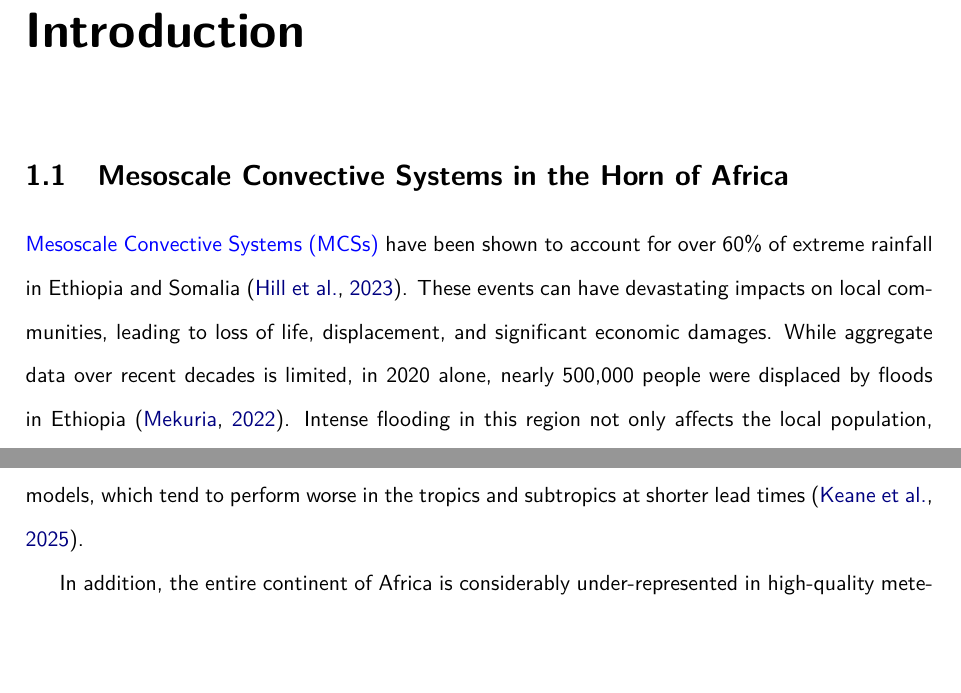
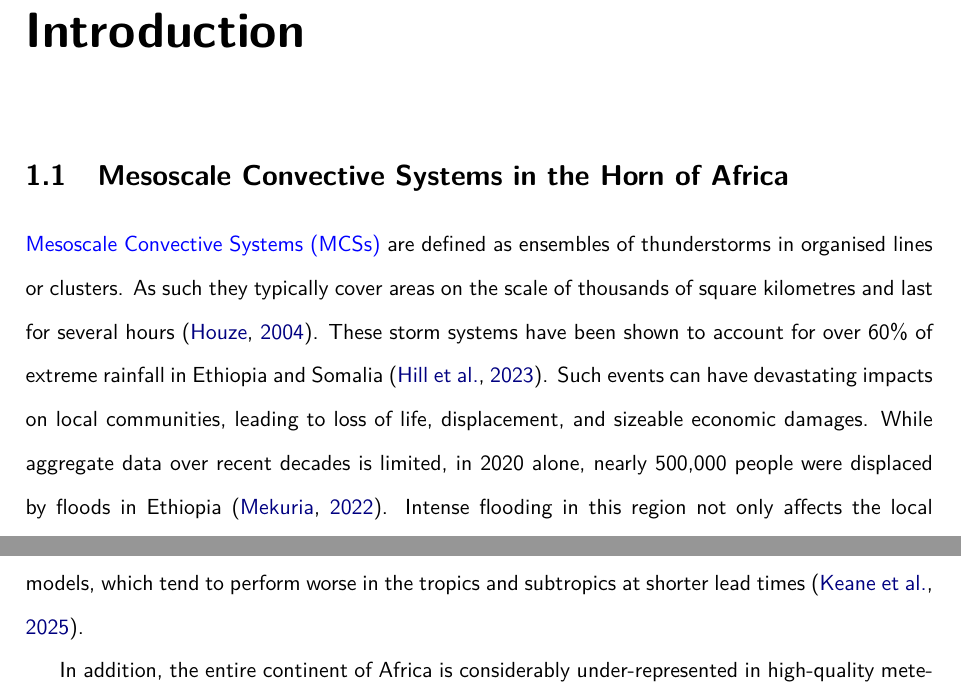
Before and after one commit to seangtkelley/uor-msc-dissertation-xai-african-storms, a LaTeX thesis (report/thesis.tex, which reads report/chapters/introduction.tex): two parts of pages 13 and 14 of 69, joined at a grey line, cut so that both start at the same text, the shorter picture padded with empty space. Compiled offline with pdfLaTeX.

Commit message:
added preamble to intro defining mcs

```diff
--- a/report/chapters/introduction.tex
+++ b/report/chapters/introduction.tex
@@ -3,7 +3,7 @@
 
 \section{Mesoscale Convective Systems in the Horn of Africa}
 
-\acrfullpl{mcs} have been shown to account for over 60\% of extreme rainfall in Ethiopia and Somalia \citep{Hill2023}. These events can have devastating impacts on local communities, leading to loss of life, displacement, and significant economic damages. While aggregate data over recent decades is limited, in 2020 alone, nearly 500,000 people were displaced by floods in Ethiopia \citep{Mekuria2022}. Intense flooding in this region not only affects the local population, but can also impact countries as far as Egypt as the Ethiopian Highlands are a watershed origin for countless rivers \citep{Mamo2019,Legese2020,Zaroug2014}. Projections also show that climate change is likely to alter the frequency and intensity of these storms \citep{Endris2019,Das2016,Li2023}. Thus, it is important to understand the factors which contribute to the intensification and propagation of \acrshortpl{mcs} in this region.
+\acrfullpl{mcs} are defined as ensembles of thunderstorms in organised lines or clusters. As such they typically cover areas on the scale of thousands of square kilometres and last for several hours \citep{Houze2004}. These storm systems have been shown to account for over 60\% of extreme rainfall in Ethiopia and Somalia \citep{Hill2023}. Such events can have devastating impacts on local communities, leading to loss of life, displacement, and sizeable economic damages. While aggregate data over recent decades is limited, in 2020 alone, nearly 500,000 people were displaced by floods in Ethiopia \citep{Mekuria2022}. Intense flooding in this region not only affects the local population, but can also impact countries as far as Egypt as the Ethiopian Highlands are a watershed origin for countless rivers \citep{Mamo2019,Legese2020,Zaroug2014}. Projections also show that climate change is likely to alter the frequency and intensity of these storms \citep{Endris2019,Das2016,Li2023}. Thus, it is important to understand the factors which contribute to the intensification and propagation of \acrshortpl{mcs} in this region.
 
 The Horn of Africa (Figure \ref{fig:horn-of-africa}) has a unique confluence of large-scale climatic variability that affect \acrshort{mcs} development. In contrast to Sub-Saharan West Africa, the \acrfull{itcz} passes over the Horn of Africa twice per year providing the foundation for two distinct rainy seasons during the spring and autumn \citep{Palmer2023,Tefera2025}. The \acrfull{tej} is a key regional feature enhancing vertical wind shear, which can both facilitate or hinder \acrshort{mcs} development \citep{Farnsworth2011,Vashisht2021}. The \acrfull{mjo} also contributes to intra-seasonal changes in atmospheric conditions. Its active phases coincide with increased convection and extreme rainfall events \citep{Camberlin2019,Ochieng2023,Pohl2006}. Additionally, the \acrfull{enso} and the \acrfull{iod} have also been shown to modulate rainfall patterns in the region \citep{Dubache2019,Endris2019,Vashisht2021,Zaroug2014}. El Niño and positive \acrshort{iod} phases are typically associated with increased rainfall in East Africa, while La Niña and negative \acrshort{iod} phases tend to bring drier conditions \citep{Camberlin2019,Endris2019}.
 
```
